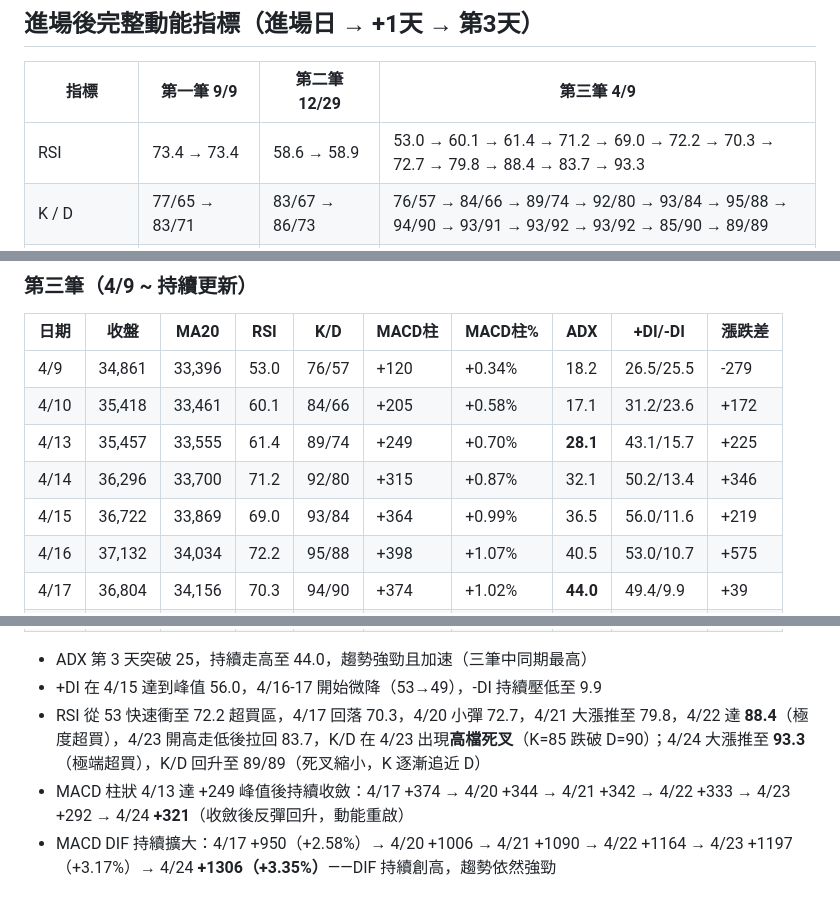
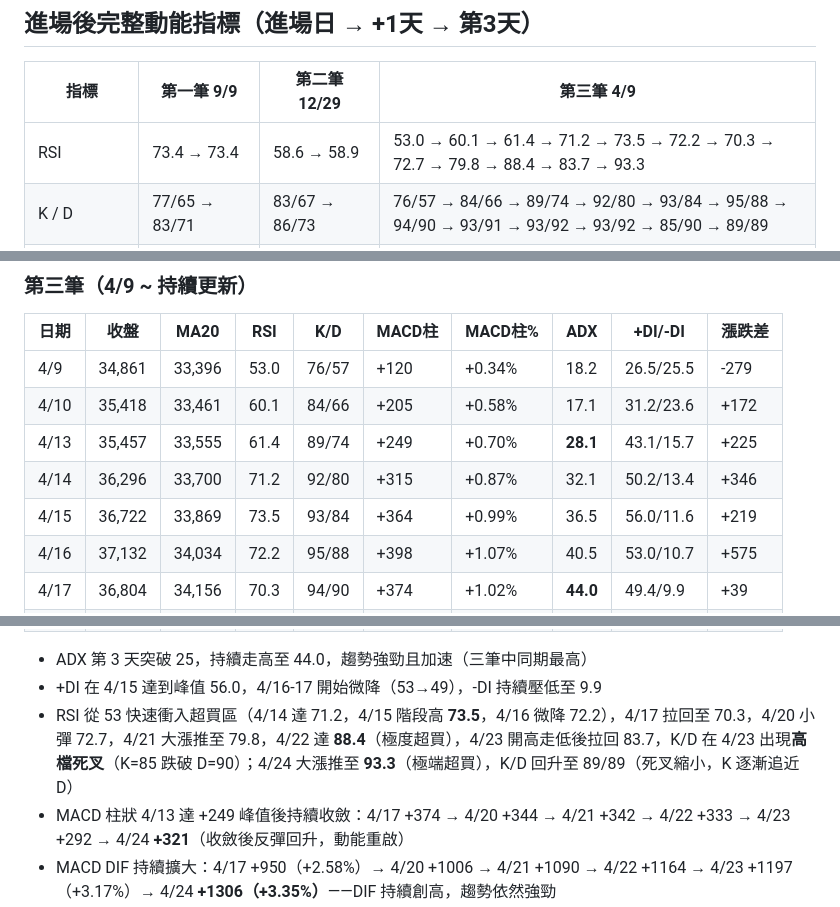
Before and after one commit to Su-Jhen/invest-pages, a Markdown page: articles/20260417-three-trades-system.md, 3 parts joined by grey strips. Drawn GitHub-style.

Commit message:
Update data (2026-04-24 17:09)

```diff
--- a/articles/20260417-three-trades-system.md
+++ b/articles/20260417-three-trades-system.md
@@ -113,7 +113,7 @@
 
 | 指標 | 第一筆 9/9 | 第二筆 12/29 | 第三筆 4/9 |
 |---|---|---|---|
-| RSI | 73.4 → 73.4 | 58.6 → 58.9 | 53.0 → 60.1 → 61.4 → 71.2 → 69.0 → 72.2 → 70.3 → 72.7 → 79.8 → 88.4 → 83.7 → 93.3 |
+| RSI | 73.4 → 73.4 | 58.6 → 58.9 | 53.0 → 60.1 → 61.4 → 71.2 → 73.5 → 72.2 → 70.3 → 72.7 → 79.8 → 88.4 → 83.7 → 93.3 |
 | K / D | 77/65 → 83/71 | 83/67 → 86/73 | 76/57 → 84/66 → 89/74 → 92/80 → 93/84 → 95/88 → 94/90 → 93/91 → 93/92 → 93/92 → 85/90 → 89/89 |
 | Williams %R | -2.5 → -5.7 | -2.1 → -9.0 | -0.7 → -0.0 → -2.5 → -1.0 → -6.4 → -0.1 → -7.6 → -9.7 → -5.6 → -6.9 → -33.0 → -1.7 |
 | ROC | +4.59 → +3.77 | +1.44 → +2.43 | +3.93 → +8.24 → +8.72 → +8.54 → +12.93 → +12.14 → — → — → — → — → — → +9.92 |
@@ -190,7 +190,7 @@
 | 4/10 | 35,418 | 33,461 | 60.1 | 84/66 | +205 | +0.58% | 17.1 | 31.2/23.6 | +172 |
 | 4/13 | 35,457 | 33,555 | 61.4 | 89/74 | +249 | +0.70% | **28.1** | 43.1/15.7 | +225 |
 | 4/14 | 36,296 | 33,700 | 71.2 | 92/80 | +315 | +0.87% | 32.1 | 50.2/13.4 | +346 |
-| 4/15 | 36,722 | 33,869 | 69.0 | 93/84 | +364 | +0.99% | 36.5 | 56.0/11.6 | +219 |
+| 4/15 | 36,722 | 33,869 | 73.5 | 93/84 | +364 | +0.99% | 36.5 | 56.0/11.6 | +219 |
 | 4/16 | 37,132 | 34,034 | 72.2 | 95/88 | +398 | +1.07% | 40.5 | 53.0/10.7 | +575 |
 | 4/17 | 36,804 | 34,156 | 70.3 | 94/90 | +374 | +1.02% | **44.0** | 49.4/9.9 | +39 |
 | 4/20 | 36,959 | 34,320 | 72.7 | 93/91 | +344 | +0.93% | — | —/— | -95 |
@@ -201,7 +201,7 @@
 
 - ADX 第 3 天突破 25，持續走高至 44.0，趨勢強勁且加速（三筆中同期最高）
 - +DI 在 4/15 達到峰值 56.0，4/16-17 開始微降（53→49），-DI 持續壓低至 9.9
-- RSI 從 53 快速衝至 72.2 超買區，4/17 回落 70.3，4/20 小彈 72.7，4/21 大漲推至 79.8，4/22 達 **88.4**（極度超買），4/23 開高走低後拉回 83.7，K/D 在 4/23 出現**高檔死叉**（K=85 跌破 D=90）；4/24 大漲推至 **93.3**（極端超買），K/D 回升至 89/89（死叉縮小，K 逐漸追近 D）
+- RSI 從 53 快速衝入超買區（4/14 達 71.2，4/15 階段高 **73.5**，4/16 微降 72.2），4/17 拉回至 70.3，4/20 小彈 72.7，4/21 大漲推至 79.8，4/22 達 **88.4**（極度超買），4/23 開高走低後拉回 83.7，K/D 在 4/23 出現**高檔死叉**（K=85 跌破 D=90）；4/24 大漲推至 **93.3**（極端超買），K/D 回升至 89/89（死叉縮小，K 逐漸追近 D）
 - MACD 柱狀 4/13 達 +249 峰值後持續收斂：4/17 +374 → 4/20 +344 → 4/21 +342 → 4/22 +333 → 4/23 +292 → 4/24 **+321**（收斂後反彈回升，動能重啟）
 - MACD DIF 持續擴大：4/17 +950（+2.58%）→ 4/20 +1006 → 4/21 +1090 → 4/22 +1164 → 4/23 +1197（+3.17%）→ 4/24 **+1306（+3.35%）**——DIF 持續創高，趨勢依然強勁
 - 騰落線 4/16 達 +575 最大值，4/17 急縮至 +39，4/20 廣度負值 -95，4/23 大幅惡化至 **-1,352**（上市漲136/跌910，上櫃漲131/跌709）；4/24 -631（上市漲312/跌691，上櫃漲278/跌530）——指數大漲 +1,218 靠少數權值股驅動，廣度依然偏弱
```
